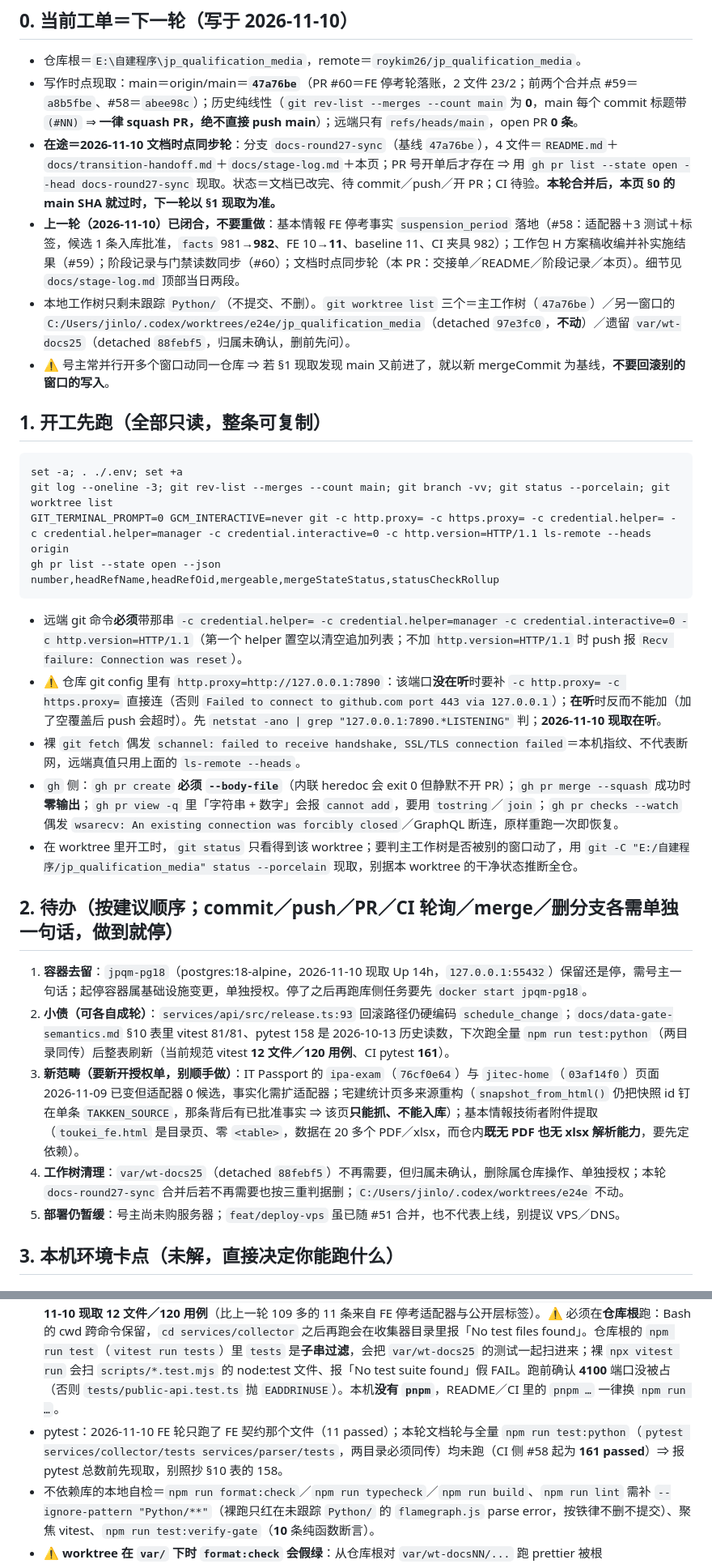
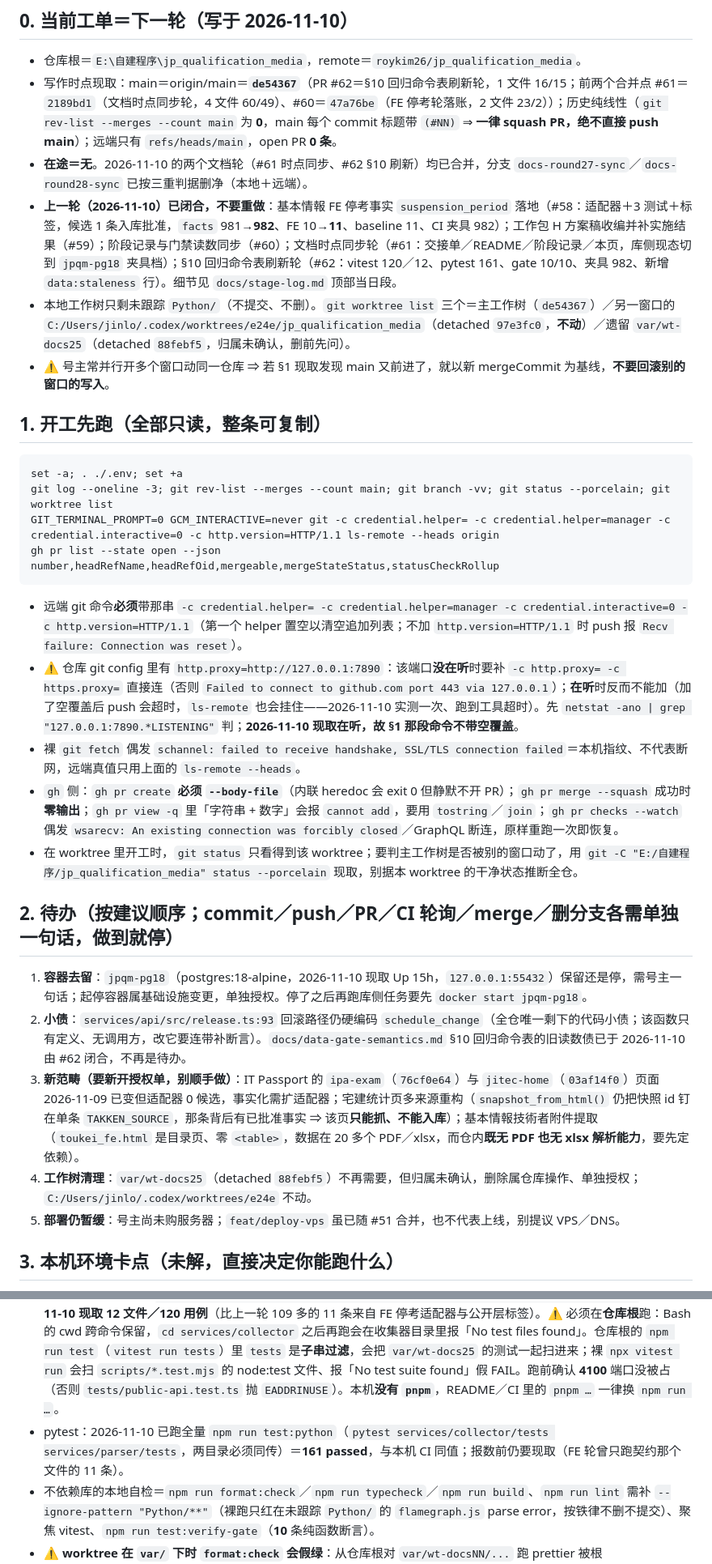
Before and after one commit to roykim26/jp_qualification_media, a Markdown page: docs/next-round-ticket.md, 2 parts joined by grey strips. Shown at 81% size. Drawn GitHub-style.

Commit message:
docs: 清开工单里已作废的 §10 旧读数债并同步轮次末态（纯文档） (#63)

````diff
--- a/docs/next-round-ticket.md
+++ b/docs/next-round-ticket.md
@@ -7,10 +7,10 @@
 ## 0. 当前工单＝下一轮（写于 2026-11-10）
 
 - 仓库根＝`E:\自建程序\jp_qualification_media`，remote＝`roykim26/jp_qualification_media`。
-- 写作时点现取：main＝origin/main＝**`47a76be`**（PR #60＝FE 停考轮落账，2 文件 23/2；前两个合并点 #59＝`a8b5fbe`、#58＝`abee98c`）；历史纯线性（`git rev-list --merges --count main` 为 **0**，main 每个 commit 标题带 `(#NN)` ⇒ **一律 squash PR，绝不直接 push main**）；远端只有 `refs/heads/main`，open PR **0 条**。
-- **在途＝2026-11-10 文档时点同步轮**：分支 `docs-round27-sync`（基线 `47a76be`），4 文件＝`README.md`＋`docs/transition-handoff.md`＋`docs/stage-log.md`＋本页；PR 号开单后才存在 ⇒ 用 `gh pr list --state open --head docs-round27-sync` 现取。状态＝文档已改完、待 commit／push／开 PR；CI 待验。**本轮合并后，本页 §0 的 main SHA 就过时，下一轮以 §1 现取为准。**
-- **上一轮（2026-11-10）已闭合，不要重做**：基本情報 FE 停考事实 `suspension_period` 落地（#58：适配器＋3 测试＋标签，候选 1 条入库批准，`facts` 981→**982**、FE 10→**11**、baseline 11、CI 夹具 982）；工作包 H 方案稿收编并补实施结果（#59）；阶段记录与门禁读数同步（#60）；文档时点同步轮（本 PR：交接单／README／阶段记录／本页）。细节见 `docs/stage-log.md` 顶部当日两段。
-- 本地工作树只剩未跟踪 `Python/`（不提交、不删）。`git worktree list` 三个＝主工作树（`47a76be`）／另一窗口的 `C:/Users/jinlo/.codex/worktrees/e24e/jp_qualification_media`（detached `97e3fc0`，**不动**）／遗留 `var/wt-docs25`（detached `88febf5`，归属未确认，删前先问）。
+- 写作时点现取：main＝origin/main＝**`de54367`**（PR #62＝§10 回归命令表刷新轮，1 文件 16/15；前两个合并点 #61＝`2189bd1`（文档时点同步轮，4 文件 60/49）、#60＝`47a76be`（FE 停考轮落账，2 文件 23/2））；历史纯线性（`git rev-list --merges --count main` 为 **0**，main 每个 commit 标题带 `(#NN)` ⇒ **一律 squash PR，绝不直接 push main**）；远端只有 `refs/heads/main`，open PR **0 条**。
+- **在途＝无**。2026-11-10 的两个文档轮（#61 时点同步、#62 §10 刷新）均已合并，分支 `docs-round27-sync`／`docs-round28-sync` 已按三重判据删净（本地＋远端）。
+- **上一轮（2026-11-10）已闭合，不要重做**：基本情報 FE 停考事实 `suspension_period` 落地（#58：适配器＋3 测试＋标签，候选 1 条入库批准，`facts` 981→**982**、FE 10→**11**、baseline 11、CI 夹具 982）；工作包 H 方案稿收编并补实施结果（#59）；阶段记录与门禁读数同步（#60）；文档时点同步轮（#61：交接单／README／阶段记录／本页，库侧现态切到 `jpqm-pg18` 夹具档）；§10 回归命令表刷新轮（#62：vitest 120／12、pytest 161、gate 10/10、夹具 982、新增 `data:staleness` 行）。细节见 `docs/stage-log.md` 顶部当日段。
+- 本地工作树只剩未跟踪 `Python/`（不提交、不删）。`git worktree list` 三个＝主工作树（`de54367`）／另一窗口的 `C:/Users/jinlo/.codex/worktrees/e24e/jp_qualification_media`（detached `97e3fc0`，**不动**）／遗留 `var/wt-docs25`（detached `88febf5`，归属未确认，删前先问）。
 - ⚠ 号主常并行开多个窗口动同一仓库 ⇒ 若 §1 现取发现 main 又前进了，就以新 mergeCommit 为基线，**不要回滚别的窗口的写入**。
 
 ## 1. 开工先跑（全部只读，整条可复制）
@@ -18,22 +18,22 @@
 ```
 set -a; . ./.env; set +a
 git log --oneline -3; git rev-list --merges --count main; git branch -vv; git status --porcelain; git worktree list
-GIT_TERMINAL_PROMPT=0 GCM_INTERACTIVE=never git -c http.proxy= -c https.proxy= -c credential.helper= -c credential.helper=manager -c credential.interactive=0 -c http.version=HTTP/1.1 ls-remote --heads origin
+GIT_TERMINAL_PROMPT=0 GCM_INTERACTIVE=never git -c credential.helper= -c credential.helper=manager -c credential.interactive=0 -c http.version=HTTP/1.1 ls-remote --heads origin
 gh pr list --state open --json number,headRefName,headRefOid,mergeable,mergeStateStatus,statusCheckRollup
 ```
 
 - 远端 git 命令**必须**带那串 `-c credential.helper= -c credential.helper=manager -c credential.interactive=0 -c http.version=HTTP/1.1`（第一个 helper 置空以清空追加列表；不加 `http.version=HTTP/1.1` 时 push 报 `Recv failure: Connection was reset`）。
-- ⚠ 仓库 git config 里有 `http.proxy=http://127.0.0.1:7890`：该端口**没在听**时要补 `-c http.proxy= -c https.proxy=` 直接连（否则 `Failed to connect to github.com port 443 via 127.0.0.1`）；**在听**时反而不能加（加了空覆盖后 push 会超时）。先 `netstat -ano | grep "127.0.0.1:7890.*LISTENING"` 判；**2026-11-10 现取在听**。
+- ⚠ 仓库 git config 里有 `http.proxy=http://127.0.0.1:7890`：该端口**没在听**时要补 `-c http.proxy= -c https.proxy=` 直接连（否则 `Failed to connect to github.com port 443 via 127.0.0.1`）；**在听**时反而不能加（加了空覆盖后 push 会超时，`ls-remote` 也会挂住——2026-11-10 实测一次、跑到工具超时）。先 `netstat -ano | grep "127.0.0.1:7890.*LISTENING"` 判；**2026-11-10 现取在听，故 §1 那段命令不带空覆盖**。
 - 裸 `git fetch` 偶发 `schannel: failed to receive handshake, SSL/TLS connection failed`＝本机指纹、不代表断网，远端真值只用上面的 `ls-remote --heads`。
 - `gh` 侧：`gh pr create` **必须 `--body-file`**（内联 heredoc 会 exit 0 但静默不开 PR）；`gh pr merge --squash` 成功时**零输出**；`gh pr view -q` 里「字符串 + 数字」会报 `cannot add`，要用 `tostring`／`join`；`gh pr checks --watch` 偶发 `wsarecv: An existing connection was forcibly closed`／GraphQL 断连，原样重跑一次即恢复。
 - 在 worktree 里开工时，`git status` 只看得到该 worktree；要判主工作树是否被别的窗口动了，用 `git -C "E:/自建程序/jp_qualification_media" status --porcelain` 现取，别据本 worktree 的干净状态推断全仓。
 
 ## 2. 待办（按建议顺序；commit／push／PR／CI 轮询／merge／删分支**各需单独一句话**，做到就停）
 
-1. **容器去留**：`jpqm-pg18`（postgres:18-alpine，2026-11-10 现取 Up 14h，`127.0.0.1:55432`）保留还是停，需号主一句话；起停容器属基础设施变更，单独授权。停了之后再跑库侧任务要先 `docker start jpqm-pg18`。
-2. **小债（可各自成轮）**：`services/api/src/release.ts:93` 回滚路径仍硬编码 `schedule_change`；`docs/data-gate-semantics.md` §10 表里 vitest 81/81、pytest 158 是 2026-10-13 历史读数，下次跑全量 `npm run test:python`（两目录同传）后整表刷新（当前规范 vitest **12 文件／120 用例**、CI pytest **161**）。
+1. **容器去留**：`jpqm-pg18`（postgres:18-alpine，2026-11-10 现取 Up 15h，`127.0.0.1:55432`）保留还是停，需号主一句话；起停容器属基础设施变更，单独授权。停了之后再跑库侧任务要先 `docker start jpqm-pg18`。
+2. **小债**：`services/api/src/release.ts:93` 回滚路径仍硬编码 `schedule_change`（全仓唯一剩下的代码小债；该函数只有定义、无调用方，改它要连带补断言）。`docs/data-gate-semantics.md` §10 回归命令表的旧读数债已于 2026-11-10 由 #62 闭合，不再是待办。
 3. **新范畴（要新开授权单，别顺手做）**：IT Passport 的 `ipa-exam`（`76cf0e64`）与 `jitec-home`（`03af14f0`）页面 2026-11-09 已变但适配器 0 候选，事实化需扩适配器；宅建统计页多来源重构（`snapshot_from_html()` 仍把快照 id 钉在单条 `TAKKEN_SOURCE`，那条背后有已批准事实 ⇒ 该页**只能抓、不能入库**）；基本情報技術者附件提取（`toukei_fe.html` 是目录页、零 `<table>`，数据在 20 多个 PDF／xlsx，而仓内**既无 PDF 也无 xlsx 解析能力**，要先定依赖）。
-4. **工作树清理**：`var/wt-docs25`（detached `88febf5`）不再需要，但归属未确认，删除属仓库操作、单独授权；本轮 `docs-round27-sync` 合并后若不再需要也按三重判据删；`C:/Users/jinlo/.codex/worktrees/e24e` 不动。
+4. **工作树清理**：`var/wt-docs25`（detached `88febf5`）不再需要，但归属未确认，删除属仓库操作、单独授权；`C:/Users/jinlo/.codex/worktrees/e24e` 不动。
 5. **部署仍暂缓**：号主尚未购服务器；`feat/deploy-vps` 虽已随 #51 合并，也不代表上线，别提议 VPS／DNS。
 
 ## 3. 本机环境卡点（未解，直接决定你能跑什么）
@@ -44,7 +44,7 @@ gh pr list --state open --json number,headRefName,headRefOid,mergeable,mergeStat
 - 采集器的网络坑：`.env` 的 `NO_PROXY` 含 `[::1]`，httpx 0.28.1 会抛 `InvalidURL: Invalid port: ':1]'` ⇒ 跑 collector 要 `env -u NO_PROXY -u no_proxy …` 剥掉再传 `DATABASE_URL`。
 - 审核通道：`POST /internal/reviews/{candidate_id}` 只认 `x-reviewer-id` 头（值取 `ADMIN_REVIEWER_ID`，见 `apps/admin/src/server.ts:15`），`?reviewer=` 是只读降级；curl 判据前先确认 **3001** 没被残留进程占着（上一轮实测 `taskkill //PID <pid> //F` 后只剩 TIME_WAIT）。
 - 测试面：**规范读数＝`npx vitest run --dir tests --pool=threads --poolOptions.threads.singleThread`，2026-11-10 现取 12 文件／120 用例**（比上一轮 109 多的 11 条来自 FE 停考适配器与公开层标签）。⚠ 必须在**仓库根**跑：Bash 的 cwd 跨命令保留，`cd services/collector` 之后再跑会在收集器目录里报「No test files found」。仓库根的 `npm run test`（`vitest run tests`）里 `tests` 是**子串过滤**，会把 `var/wt-docs25` 的测试一起扫进来；裸 `npx vitest run` 会扫 `scripts/*.test.mjs` 的 node:test 文件、报「No test suite found」假 FAIL。跑前确认 **4100** 端口没被占（否则 `tests/public-api.test.ts` 抛 `EADDRINUSE`）。本机**没有 `pnpm`**，README／CI 里的 `pnpm …` 一律换 `npm run …`。
-- pytest：2026-11-10 FE 轮只跑了 FE 契约那个文件（11 passed）；本轮文档轮与全量 `npm run test:python`（`pytest services/collector/tests services/parser/tests`，两目录必须同传）均未跑（CI 侧 #58 起为 **161 passed**）⇒ 报 pytest 总数前先现取，别照抄 §10 表的 158。
+- pytest：2026-11-10 已跑全量 `npm run test:python`（`pytest services/collector/tests services/parser/tests`，两目录必须同传）＝**161 passed**，与本机 CI 同值；报数前仍要现取（FE 轮曾只跑契约那个文件的 11 条）。
 - 不依赖库的本地自检＝`npm run format:check`／`npm run typecheck`／`npm run build`、`npm run lint` 需补 `--ignore-pattern "Python/**"`（裸跑只红在未跟踪 `Python/` 的 `flamegraph.js` parse error，按铁律不删不提交）、聚焦 vitest、`npm run test:verify-gate`（**10** 条纯函数断言）。
 - ⚠ **worktree 在 `var/` 下时 `format:check` 会假绿**：从仓库根对 `var/wt-docsNN/...` 跑 prettier 被根 `.prettierignore` 第 4 行的 `var/` 整段跳过、回「All matched files use Prettier code style!」（#49 那轮因此让 CI 红在 `format:check`）。正确做法＝`cd var/wt-docsNN` 后用相对 glob：`node ../../node_modules/prettier/bin/prettier.cjs --write "docs/**/*.md" README.md` 再 `--check …`；给交接单 §2 表加行后必须先 `--write`，否则表格重排会让检查转红。
 - **夹具计数改一处不够**：数字写在四个地方——`config/release-gate-baseline.json` 的 `expectedFacts`、`fixtures/ci/approved-facts.sql`、`scripts/verify-ci-fixture.mjs` 第 9–12 行断言、`scripts/docker-smoke.mjs` 的断言。2026-11-10 PR #58 首跑就因漏改 `docker-smoke.mjs` 而红（`expected 981 approved facts, got 982`）。
````
Also changed, not shown: other parts of docs/next-round-ticket.md (+2 -2 lines).
